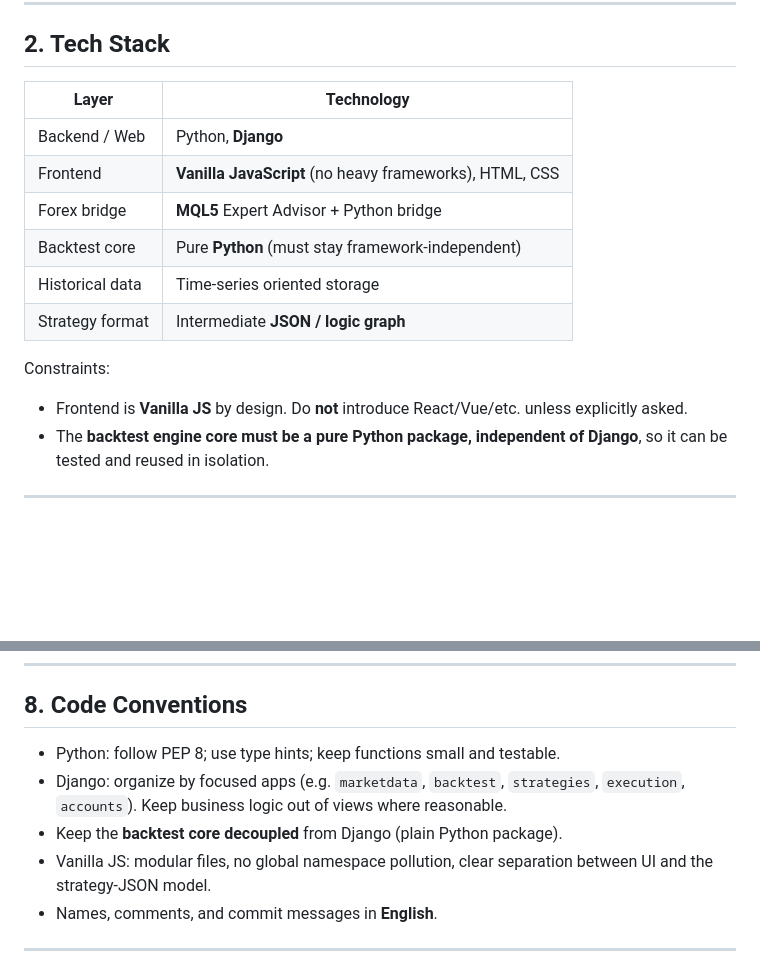
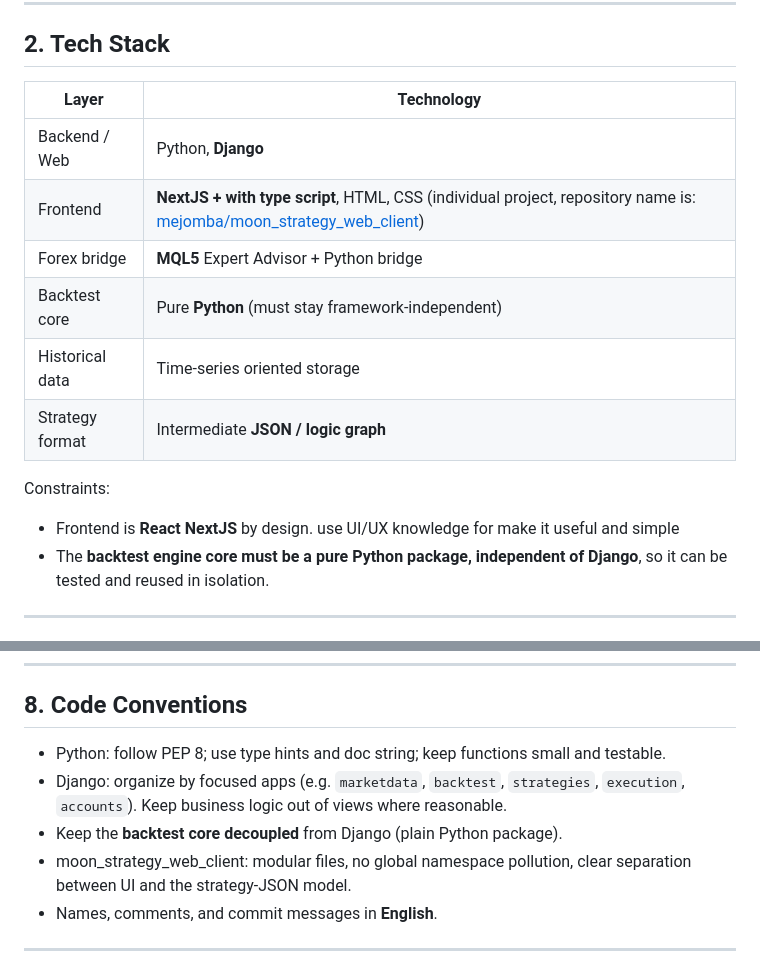
Before and after one commit to mejomba/moon_strategy, a Markdown page: CLAUDE.md, 2 parts joined by grey strips. Rendered like a GitHub page; blank space fills up the shorter version.

Commit message:
update CLUDE.md file

```diff
--- a/CLAUDE.md
+++ b/CLAUDE.md
@@ -28,18 +28,17 @@ ask before proceeding.
 
 ## 2. Tech Stack
 
-| Layer | Technology |
-|---|---|
-| Backend / Web | Python, **Django** |
-| Frontend | **Vanilla JavaScript** (no heavy frameworks), HTML, CSS |
-| Forex bridge | **MQL5** Expert Advisor + Python bridge |
-| Backtest core | Pure **Python** (must stay framework-independent) |
-| Historical data | Time-series oriented storage |
-| Strategy format | Intermediate **JSON / logic graph** |
+| Layer | Technology                                                                                                                                                                 |
+|---|----------------------------------------------------------------------------------------------------------------------------------------------------------------------------|
+| Backend / Web | Python, **Django**                                                                                                                                                         |
+| Frontend | **NextJS + with type script**, HTML, CSS (individual project, repository name is: [mejomba/moon_strategy_web_client](https://github.com/mejomba/moon_strategy_web_client)) |
+| Forex bridge | **MQL5** Expert Advisor + Python bridge                                                                                                                                    |
+| Backtest core | Pure **Python** (must stay framework-independent)                                                                                                                          |
+| Historical data | Time-series oriented storage                                                                                                                                               |
+| Strategy format | Intermediate **JSON / logic graph**                                                                                                                                        |
 
 Constraints:
-- Frontend is **Vanilla JS** by design. Do **not** introduce React/Vue/etc. unless
-  explicitly asked.
+- Frontend is **React NextJS** by design. use UI/UX knowledge for make it useful and simple
 - The **backtest engine core must be a pure Python package, independent of Django**, so
   it can be tested and reused in isolation.
 
@@ -128,11 +127,11 @@ Never produce backtest results that silently ignore trading costs.
 
 ## 8. Code Conventions
 
-- Python: follow PEP 8; use type hints; keep functions small and testable.
+- Python: follow PEP 8; use type hints and doc string; keep functions small and testable.
 - Django: organize by focused apps (e.g. `marketdata`, `backtest`, `strategies`,
   `execution`, `accounts`). Keep business logic out of views where reasonable.
 - Keep the **backtest core decoupled** from Django (plain Python package).
-- Vanilla JS: modular files, no global namespace pollution, clear separation between
+- moon_strategy_web_client: modular files, no global namespace pollution, clear separation between
   UI and the strategy-JSON model.
 - Names, comments, and commit messages in **English**.
 
```
